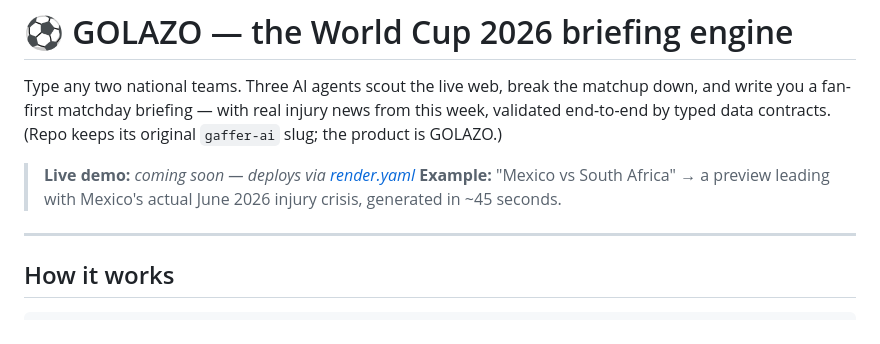
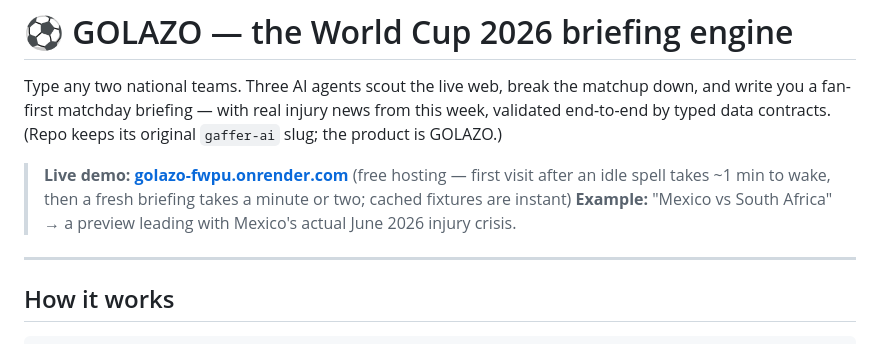
Before and after one commit to erikolvera/gaffer-ai, a Markdown page: README.md, the part around the change. Drawn GitHub-style.

Commit message:
README: add live demo link (golazo-fwpu.onrender.com)

```diff
--- a/README.md
+++ b/README.md
@@ -5,9 +5,11 @@ matchup down, and write you a fan-first matchday briefing — with real injury
 news from this week, validated end-to-end by typed data contracts.
 (Repo keeps its original `gaffer-ai` slug; the product is GOLAZO.)
 
-> **Live demo:** _coming soon — deploys via [render.yaml](render.yaml)_
+> **Live demo:** **[golazo-fwpu.onrender.com](https://golazo-fwpu.onrender.com/)**
+> (free hosting — first visit after an idle spell takes ~1 min to wake, then a
+> fresh briefing takes a minute or two; cached fixtures are instant)
 > **Example:** "Mexico vs South Africa" → a preview leading with Mexico's actual
-> June 2026 injury crisis, generated in ~45 seconds.
+> June 2026 injury crisis.
 
 ---
 
```
